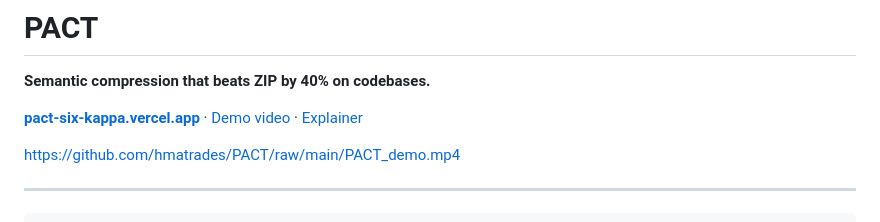
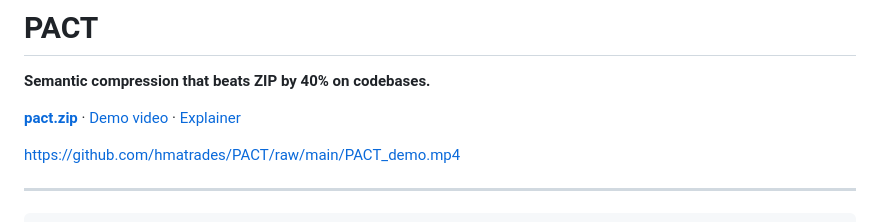
Before and after one commit to hmatrades/PACT, a Markdown page: README.md, the part around the change. Drawn GitHub-style.

Commit message:
docs: pact.zip is LIVE — HTTPS provisioned
Co-Authored-By: Claude Opus 4.6 (1M context) <noreply@anthropic.com>

```diff
--- a/README.md
+++ b/README.md
@@ -2,7 +2,7 @@
 
 **Semantic compression that beats ZIP by 40% on codebases.**
 
-[**pact-six-kappa.vercel.app**](https://pact-six-kappa.vercel.app) · [Demo video](./PACT_demo.mp4) · [Explainer](./pact-explainer.mp4)
+[**pact.zip**](https://pact.zip) · [Demo video](./PACT_demo.mp4) · [Explainer](./pact-explainer.mp4)
 
 https://github.com/hmatrades/PACT/raw/main/PACT_demo.mp4
 
```
